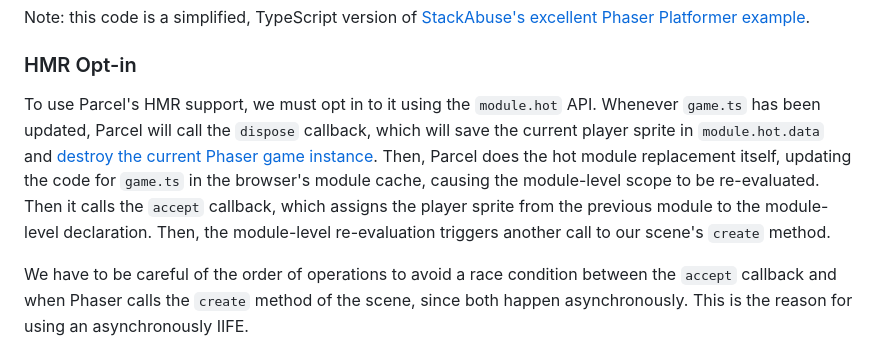
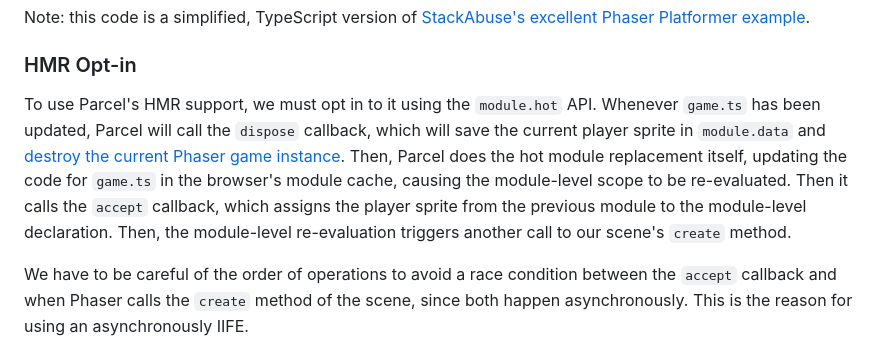
Before and after one commit to patreeceeo/parcel_phaser_playground, a Markdown page: docs/hot_module_replacement.md, the part around the change. GitHub-like rendering.

```diff
--- a/docs/hot_module_replacement.md
+++ b/docs/hot_module_replacement.md
@@ -131,7 +131,7 @@ Note: this code is a simplified, TypeScript version of [StackAbuse's excellent P
 
 ### HMR Opt-in
 
-To use Parcel's HMR support, we must opt in to it using the `module.hot` API. Whenever `game.ts` has been updated, Parcel will call the `dispose` callback, which will save the current player sprite in `module.hot.data` and [destroy the current Phaser game instance](#destroying-the-game-instance). Then, Parcel does the hot module replacement itself, updating the code for `game.ts` in the browser's module cache, causing the module-level scope to be re-evaluated. Then it calls the `accept` callback, which assigns the player sprite from the previous module to the module-level declaration. Then, the module-level re-evaluation triggers another call to our scene's `create` method.
+To use Parcel's HMR support, we must opt in to it using the `module.hot` API. Whenever `game.ts` has been updated, Parcel will call the `dispose` callback, which will save the current player sprite in `module.data` and [destroy the current Phaser game instance](#destroying-the-game-instance). Then, Parcel does the hot module replacement itself, updating the code for `game.ts` in the browser's module cache, causing the module-level scope to be re-evaluated. Then it calls the `accept` callback, which assigns the player sprite from the previous module to the module-level declaration. Then, the module-level re-evaluation triggers another call to our scene's `create` method.
 
 We have to be careful of the order of operations to avoid a race condition between the `accept` callback and when Phaser calls the `create` method of the scene, since both happen asynchronously. This is the reason for using an asynchronously IIFE.
 
```
